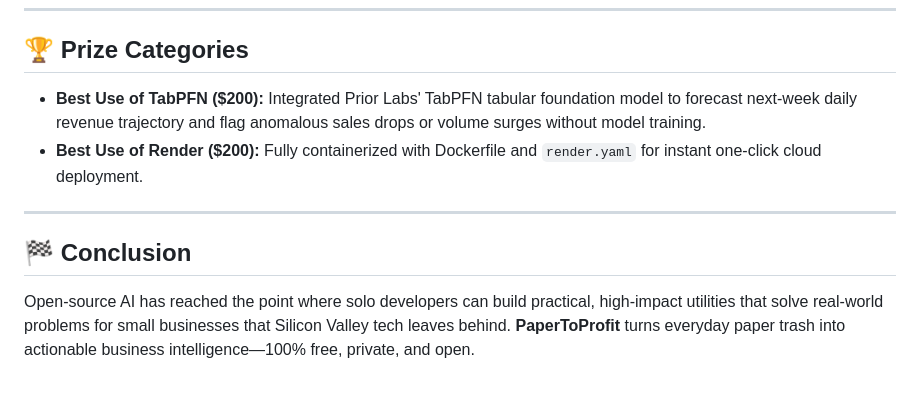
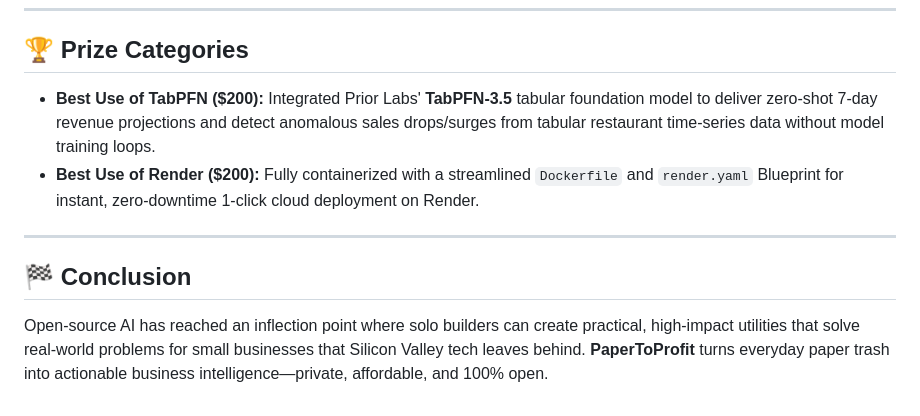
Before and after one commit to SAPNIL-M/PapertoProfit, a Markdown page: docs/SUBMISSION_DRAFT.md, the part around one of its changes. Rendered like a GitHub page.

```diff
--- a/docs/SUBMISSION_DRAFT.md
+++ b/docs/SUBMISSION_DRAFT.md
@@ -124,11 +168,11 @@ I took the prototype down the street to **"Shree Ganesh Refreshments"**, a local
 
 ## 🏆 Prize Categories
 
-- **Best Use of TabPFN ($200):** Integrated Prior Labs' TabPFN tabular foundation model to forecast next-week daily revenue trajectory and flag anomalous sales drops or volume surges without model training.
-- **Best Use of Render ($200):** Fully containerized with Dockerfile and `render.yaml` for instant one-click cloud deployment.
+- **Best Use of TabPFN ($200):** Integrated Prior Labs' **TabPFN-3.5** tabular foundation model to deliver zero-shot 7-day revenue projections and detect anomalous sales drops/surges from tabular restaurant time-series data without model training loops.
+- **Best Use of Render ($200):** Fully containerized with a streamlined `Dockerfile` and `render.yaml` Blueprint for instant, zero-downtime 1-click cloud deployment on Render.
 
 ---
 
 ## 🏁 Conclusion
 
-Open-source AI has reached the point where solo developers can build practical, high-impact utilities that solve real-world problems for small businesses that Silicon Valley tech leaves behind. **PaperToProfit** turns everyday paper trash into actionable business intelligence—100% free, private, and open.
+Open-source AI has reached an inflection point where solo builders can create practical, high-impact utilities that solve real-world problems for small businesses that Silicon Valley tech leaves behind. **PaperToProfit** turns everyday paper trash into actionable business intelligence—private, affordable, and 100% open.
```
Also changed, not shown: other parts of docs/SUBMISSION_DRAFT.md (+111 -67 lines).
